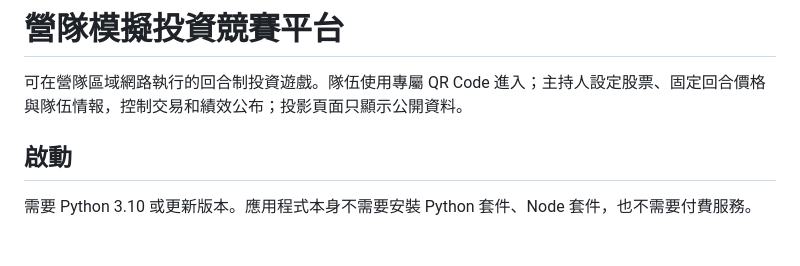
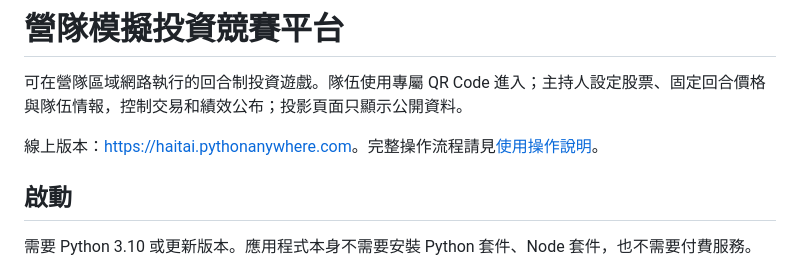
Before and after one commit to HaitaiSean0713/investment-camp-web, a Markdown page: README.md, the part around the change. Drawn GitHub-style; blank space fills up the shorter version.

Commit message:
Link user guide from README
Added online version link and usage instructions reference.

```diff
--- a/README.md
+++ b/README.md
@@ -1,6 +1,8 @@
 # 營隊模擬投資競賽平台
 
 可在營隊區域網路執行的回合制投資遊戲。隊伍使用專屬 QR Code 進入；主持人設定股票、固定回合價格與隊伍情報，控制交易和績效公布；投影頁面只顯示公開資料。
+
+線上版本：<https://haitai.pythonanywhere.com>。完整操作流程請見[使用操作說明](使用操作說明.md)。
 
 ## 啟動
 
```
